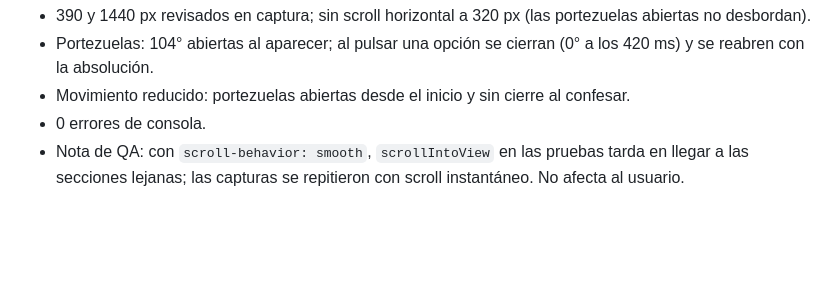
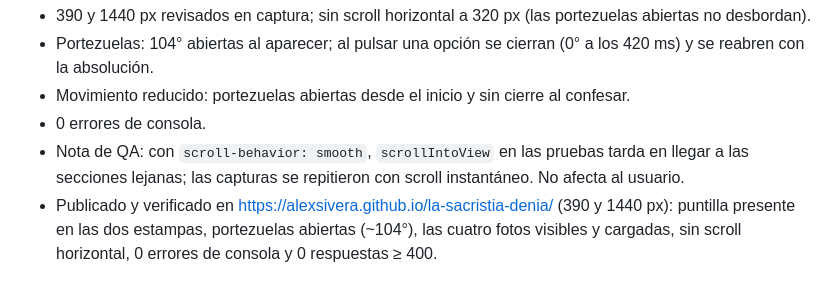
Before and after one commit to AlexSivera/la-sacristia-denia, a Markdown page: docs/qa-report.md, the part around the change. GitHub-like rendering; blank space fills up the shorter version.

Commit message:
QA: verificación pública de los objetos
Co-Authored-By: Claude Opus 5.5 <noreply@anthropic.com>

```diff
--- a/docs/qa-report.md
+++ b/docs/qa-report.md
@@ -58,3 +58,4 @@ Estampas con puntilla, confesionario con portezuelas de celosía y ex-voto de ho
 - Movimiento reducido: portezuelas abiertas desde el inicio y sin cierre al confesar.
 - 0 errores de consola.
 - Nota de QA: con `scroll-behavior: smooth`, `scrollIntoView` en las pruebas tarda en llegar a las secciones lejanas; las capturas se repitieron con scroll instantáneo. No afecta al usuario.
+- Publicado y verificado en https://alexsivera.github.io/la-sacristia-denia/ (390 y 1440 px): puntilla presente en las dos estampas, portezuelas abiertas (~104°), las cuatro fotos visibles y cargadas, sin scroll horizontal, 0 errores de consola y 0 respuestas ≥ 400.
```
